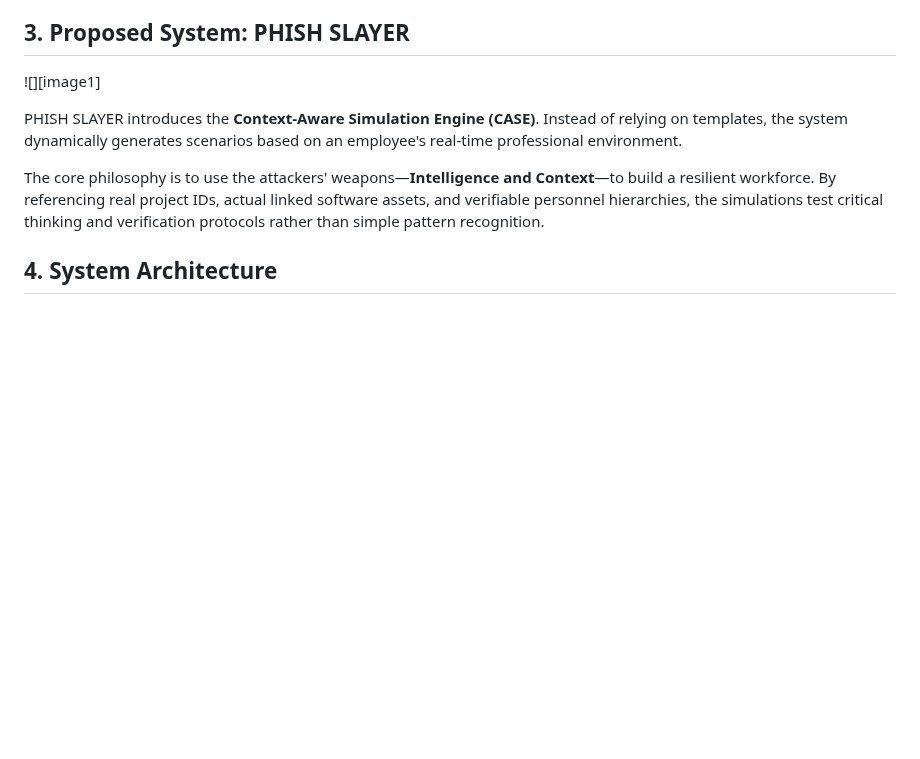
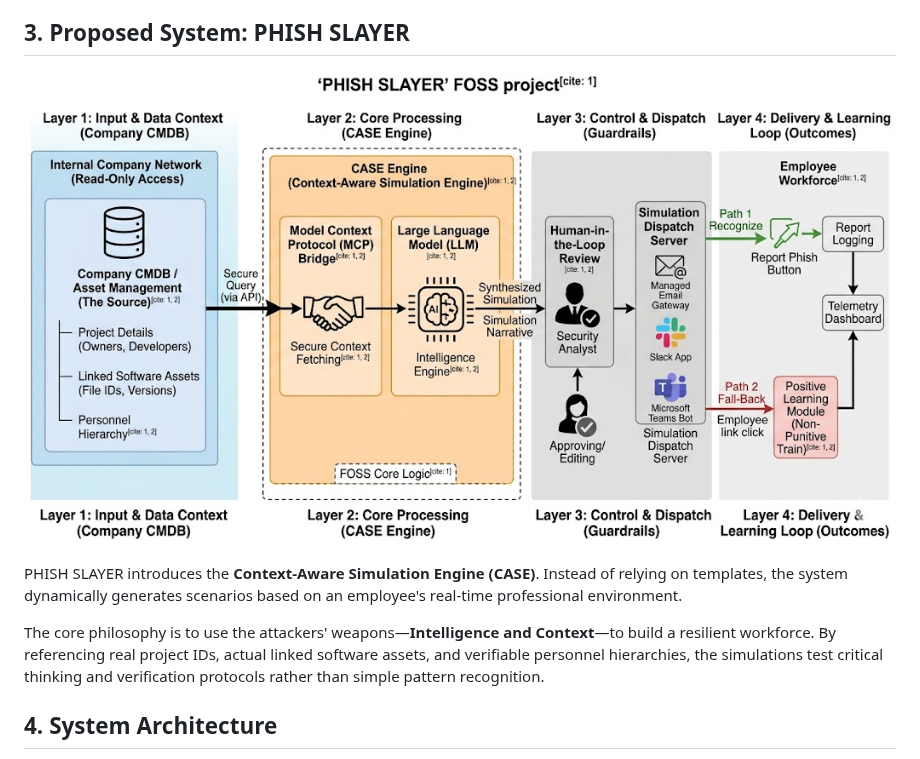
Before and after one commit to viruchith/PhishSlayer, a Markdown page: README.md, the part around the change. Rendered like a GitHub page; pictures changed too: phish_slayer_architecture.jpeg (added); blank space fills up the shorter version.

Commit message:
license updated and image added

```diff
--- a/README.md
+++ b/README.md
@@ -26,7 +26,7 @@ Current commercial and open-source phishing simulation platforms suffer from cri
 
 ## **3\. Proposed System: PHISH SLAYER**
 
-![][image1]
+![Phish Slayer Architecture](phish_slayer_architecture.jpeg)
 
 PHISH SLAYER introduces the **Context-Aware Simulation Engine (CASE)**. Instead of relying on templates, the system dynamically generates scenarios based on an employee's real-time professional environment.
 
```
Also changed, not shown: 1 other file.
